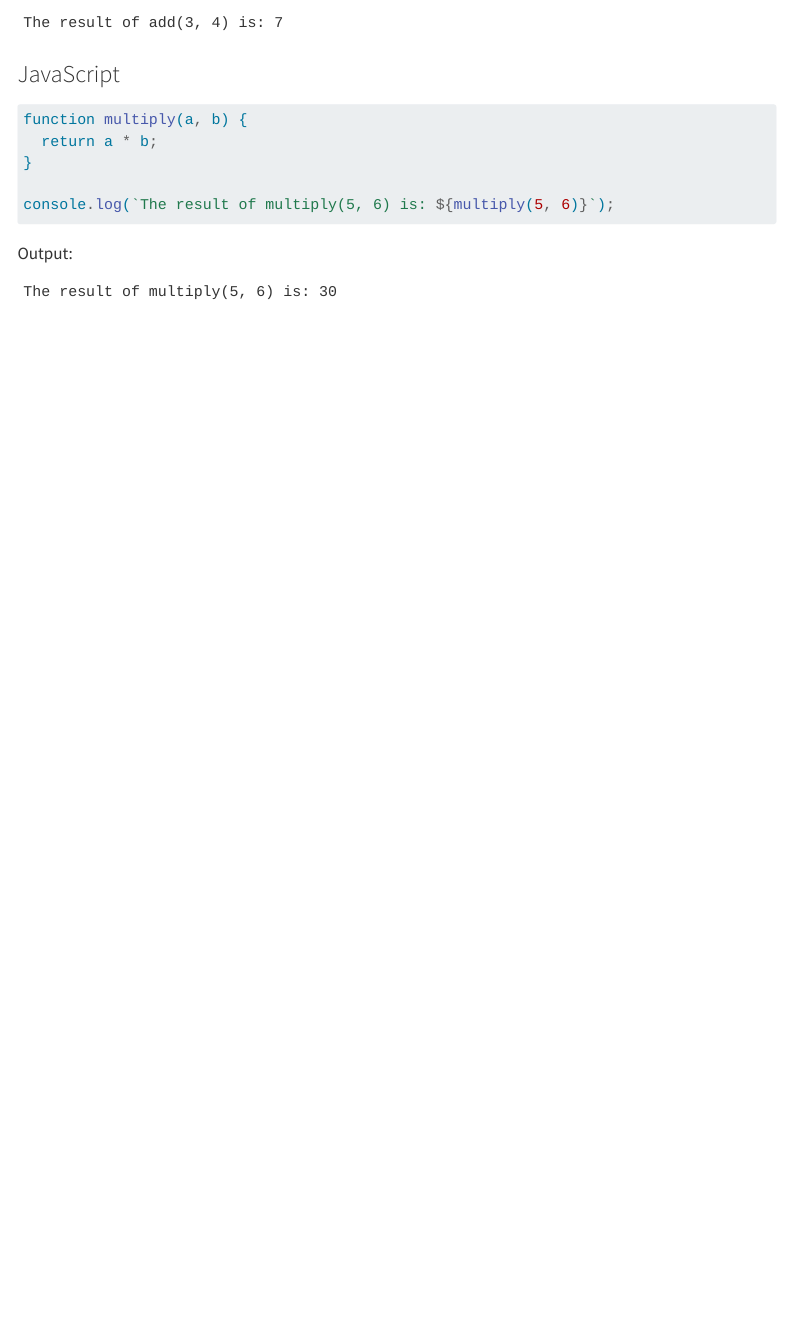
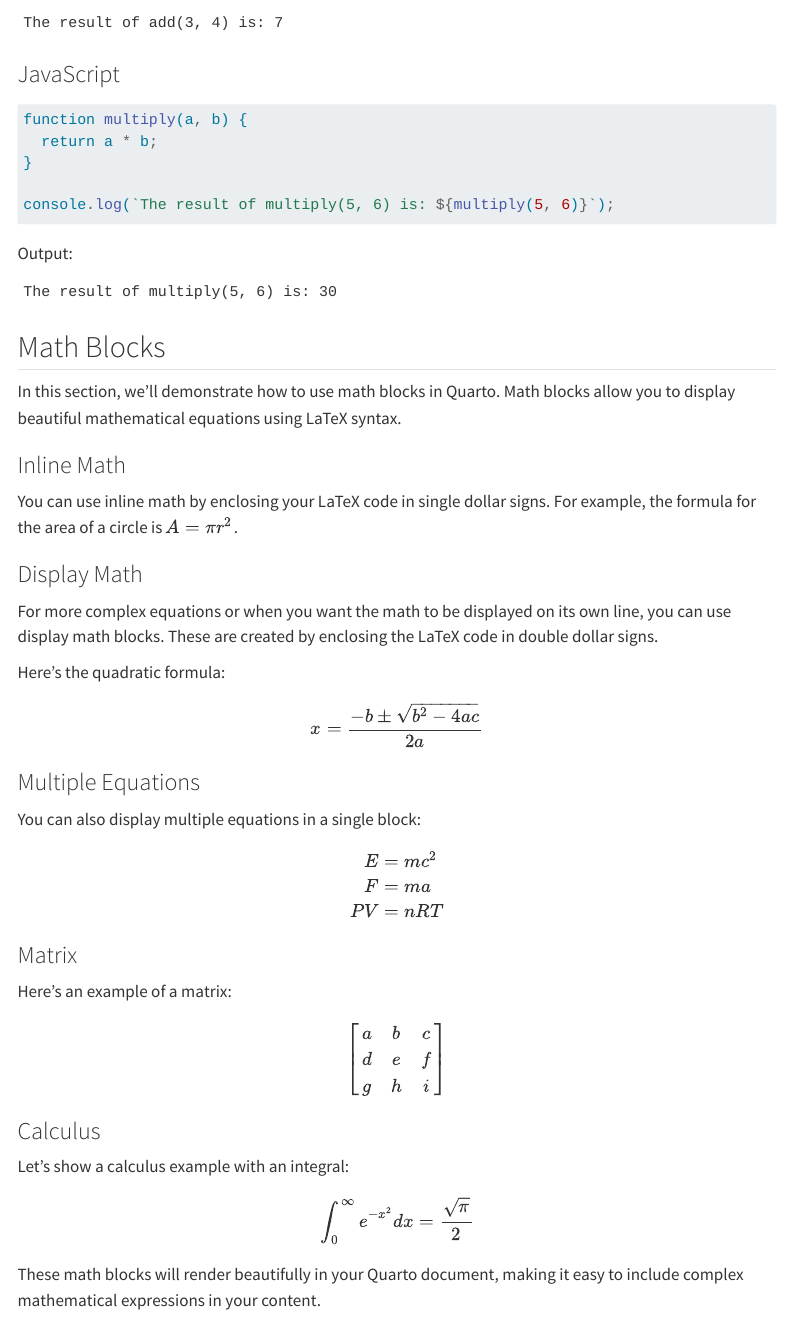
Before and after one commit to TokenBender/log, a Quarto document (index.qmd): the page in a window 1100 px wide, from 1190 px down. Rendered offline with R 4.5, knitr and Pandoc in place of Quarto, with nearby package versions; menus at the side of the page are left out.

Commit message:
math rendering

````diff
--- a/index.qmd
+++ b/index.qmd
@@ -70,3 +70,55 @@ Output:
 ```
 The result of multiply(5, 6) is: 30
 ```
+
+## Math Blocks
+
+In this section, we'll demonstrate how to use math blocks in Quarto. Math blocks allow you to display beautiful mathematical equations using LaTeX syntax.
+
+### Inline Math
+
+You can use inline math by enclosing your LaTeX code in single dollar signs. For example, the formula for the area of a circle is $A = \pi r^2$.
+
+### Display Math
+
+For more complex equations or when you want the math to be displayed on its own line, you can use display math blocks. These are created by enclosing the LaTeX code in double dollar signs.
+
+Here's the quadratic formula:
+
+$$
+x = \frac{-b \pm \sqrt{b^2 - 4ac}}{2a}
+$$
+
+### Multiple Equations
+
+You can also display multiple equations in a single block:
+
+$$
+\begin{aligned}
+E &= mc^2 \\
+F &= ma \\
+PV &= nRT
+\end{aligned}
+$$
+
+### Matrix
+
+Here's an example of a matrix:
+
+$$
+\begin{bmatrix}
+a & b & c \\
+d & e & f \\
+g & h & i
+\end{bmatrix}
+$$
+
+### Calculus
+
+Let's show a calculus example with an integral:
+
+$$
+\int_{0}^{\infty} e^{-x^2} dx = \frac{\sqrt{\pi}}{2}
+$$
+
+These math blocks will render beautifully in your Quarto document, making it easy to include complex mathematical expressions in your content.
````
